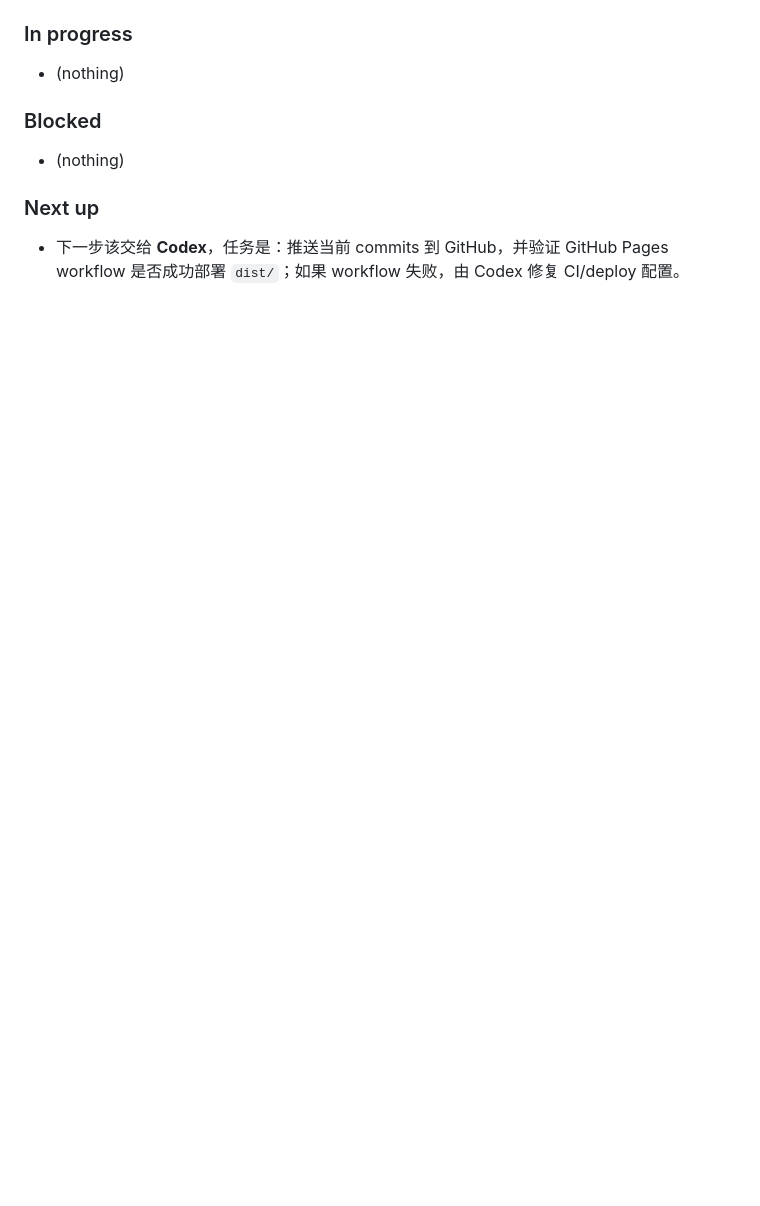
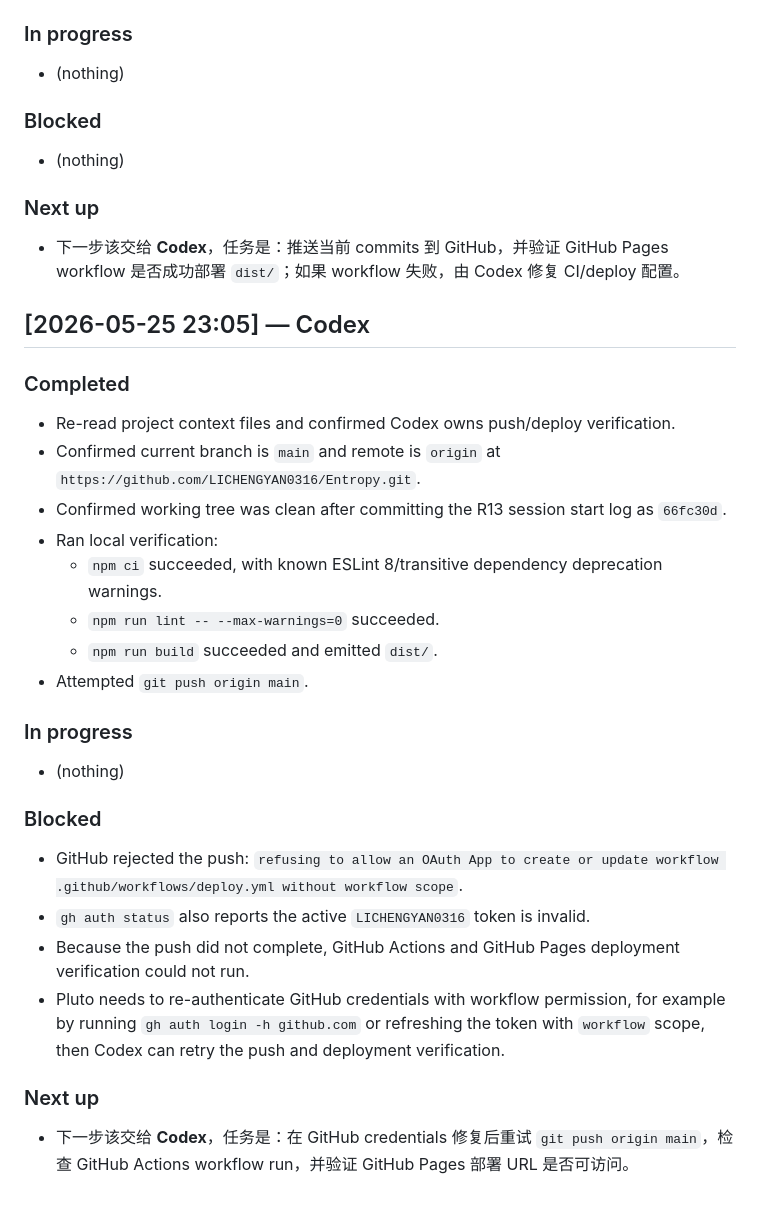
Before and after one commit to LICHENGYAN0316/Entropy, a Markdown page: PROGRESS.md, the part around the change. GitHub-like rendering; blank space fills up the shorter version.

Commit message:
docs(codex): record deployment blocker

```diff
--- a/PROGRESS.md
+++ b/PROGRESS.md
@@ -120,3 +120,26 @@
 
 ### Next up
 - 下一步该交给 **Codex**，任务是：推送当前 commits 到 GitHub，并验证 GitHub Pages workflow 是否成功部署 `dist/`；如果 workflow 失败，由 Codex 修复 CI/deploy 配置。
+
+## [2026-05-25 23:05] — Codex
+### Completed
+- Re-read project context files and confirmed Codex owns push/deploy verification.
+- Confirmed current branch is `main` and remote is `origin` at `https://github.com/LICHENGYAN0316/Entropy.git`.
+- Confirmed working tree was clean after committing the R13 session start log as `66fc30d`.
+- Ran local verification:
+  - `npm ci` succeeded, with known ESLint 8/transitive dependency deprecation warnings.
+  - `npm run lint -- --max-warnings=0` succeeded.
+  - `npm run build` succeeded and emitted `dist/`.
+- Attempted `git push origin main`.
+
+### In progress
+- (nothing)
+
+### Blocked
+- GitHub rejected the push: `refusing to allow an OAuth App to create or update workflow .github/workflows/deploy.yml without workflow scope`.
+- `gh auth status` also reports the active `LICHENGYAN0316` token is invalid.
+- Because the push did not complete, GitHub Actions and GitHub Pages deployment verification could not run.
+- Pluto needs to re-authenticate GitHub credentials with workflow permission, for example by running `gh auth login -h github.com` or refreshing the token with `workflow` scope, then Codex can retry the push and deployment verification.
+
+### Next up
+- 下一步该交给 **Codex**，任务是：在 GitHub credentials 修复后重试 `git push origin main`，检查 GitHub Actions workflow run，并验证 GitHub Pages 部署 URL 是否可访问。
```
Also changed, not shown: LOG.md (+14 -0 lines).
